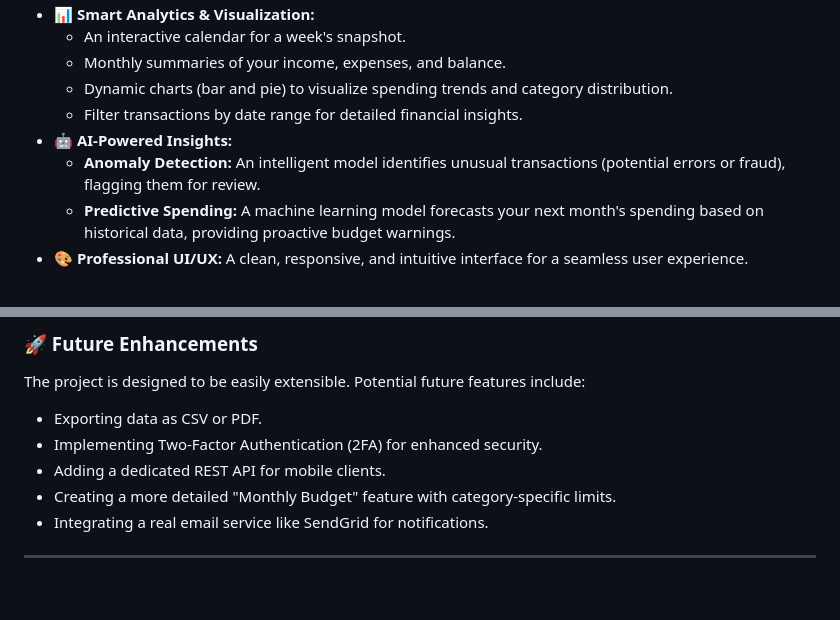
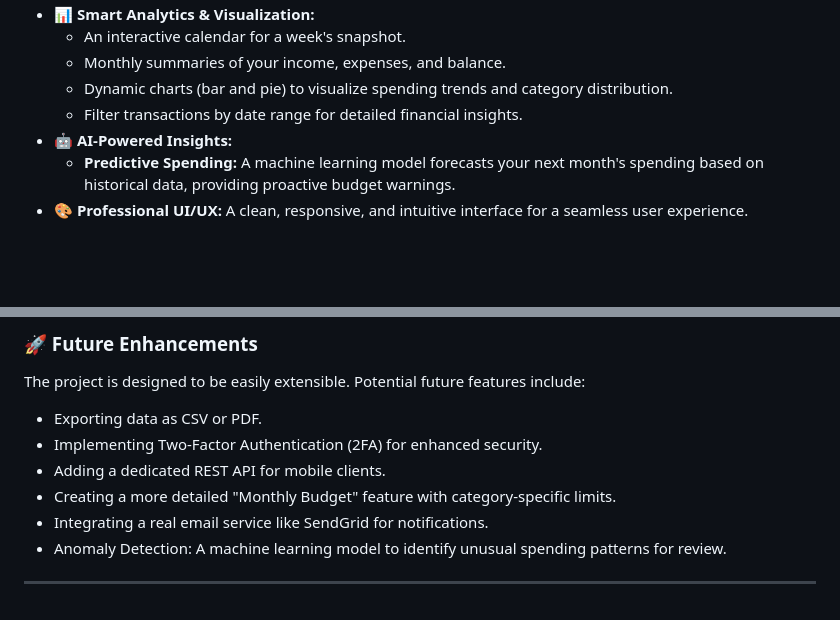
Before and after one commit to nandanarnandu/personal_expense_tracker, a Markdown page: README.md, 2 parts joined by grey strips. GitHub-like rendering; blank space fills up the shorter version.

```diff
--- a/README.md
+++ b/README.md
@@ -29,7 +29,6 @@ A comprehensive personal finance management web application built with **Django*
   - Dynamic charts (bar and pie) to visualize spending trends and category distribution.
   - Filter transactions by date range for detailed financial insights.
 - **🤖 AI-Powered Insights:**
-  - **Anomaly Detection:** An intelligent model identifies unusual transactions (potential errors or fraud), flagging them for review.
   - **Predictive Spending:** A machine learning model forecasts your next month's spending based on historical data, providing proactive budget warnings.
 - **🎨 Professional UI/UX:** A clean, responsive, and intuitive interface for a seamless user experience.
 
@@ -57,5 +56,6 @@ The project is designed to be easily extensible. Potential future features inclu
 - Adding a dedicated REST API for mobile clients.
 - Creating a more detailed "Monthly Budget" feature with category-specific limits.
 - Integrating a real email service like SendGrid for notifications.
+- Anomaly Detection: A machine learning model to identify unusual spending patterns for review.
 
 ---
```
